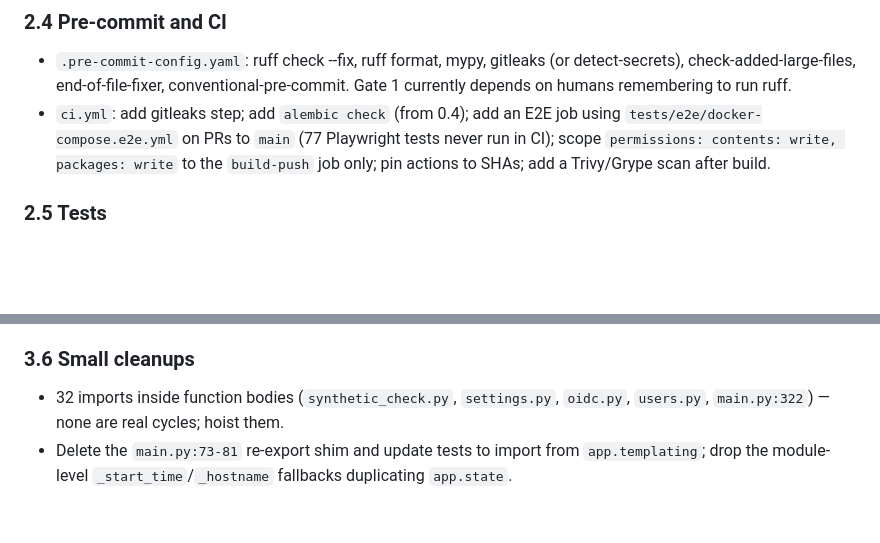
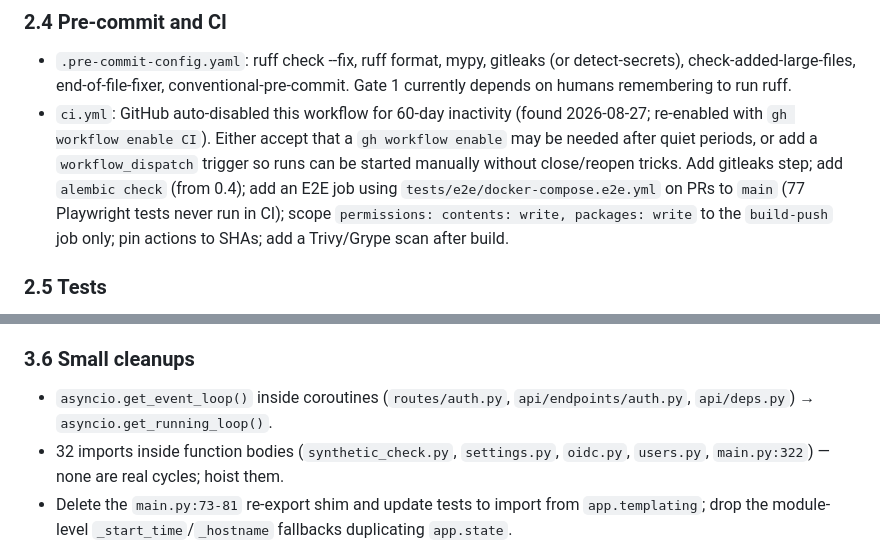
Before and after one commit to finish06/rsync-viewer, a Markdown page: docs/plans/robustness-hardening-plan.md, 2 parts joined by grey strips. GitHub-like rendering; blank space fills up the shorter version.

```diff
--- a/docs/plans/robustness-hardening-plan.md
+++ b/docs/plans/robustness-hardening-plan.md
@@ -137,7 +137,7 @@ ignore_missing_imports = true
 
 ### 2.4 Pre-commit and CI
 - `.pre-commit-config.yaml`: ruff check --fix, ruff format, mypy, gitleaks (or detect-secrets), check-added-large-files, end-of-file-fixer, conventional-pre-commit. Gate 1 currently depends on humans remembering to run ruff.
-- `ci.yml`: add gitleaks step; add `alembic check` (from 0.4); add an E2E job using `tests/e2e/docker-compose.e2e.yml` on PRs to `main` (77 Playwright tests never run in CI); scope `permissions: contents: write, packages: write` to the `build-push` job only; pin actions to SHAs; add a Trivy/Grype scan after build.
+- `ci.yml`: GitHub auto-disabled this workflow for 60-day inactivity (found 2026-08-27; re-enabled with `gh workflow enable CI`). Either accept that a `gh workflow enable` may be needed after quiet periods, or add a `workflow_dispatch` trigger so runs can be started manually without close/reopen tricks. Add gitleaks step; add `alembic check` (from 0.4); add an E2E job using `tests/e2e/docker-compose.e2e.yml` on PRs to `main` (77 Playwright tests never run in CI); scope `permissions: contents: write, packages: write` to the `build-push` job only; pin actions to SHAs; add a Trivy/Grype scan after build.
 
 ### 2.5 Tests
 - `.add/config.json` says `unit: pytest tests/unit/` and `integration: pytest tests/integration/`, but `tests/integration/` is empty and ~45 test files sit flat in `tests/`. Either move files into `unit/`/`integration/` or fix the config so the gate command runs the whole suite.
@@ -198,6 +198,7 @@ Every feature is implemented twice with logic in handlers. `registration.py`, `s
 - `routes/settings.py:346-371` imports `engine` directly and starts/stops the background task from a request handler.
 
 ### 3.6 Small cleanups
+- `asyncio.get_event_loop()` inside coroutines (`routes/auth.py`, `api/endpoints/auth.py`, `api/deps.py`) → `asyncio.get_running_loop()`.
 - 32 imports inside function bodies (`synthetic_check.py`, `settings.py`, `oidc.py`, `users.py`, `main.py:322`) — none are real cycles; hoist them.
 - Delete the `main.py:73-81` re-export shim and update tests to import from `app.templating`; drop the module-level `_start_time`/`_hostname` fallbacks duplicating `app.state`.
 - Naming: `*Read` vs `*Response` schemas; `settings_cfg`/`settings`/`current_settings`; `_form_str()` vs `str(form.get())`.
```
Also changed, not shown: docs/plans/security-hardening-plan.md (+7 -3 lines).
